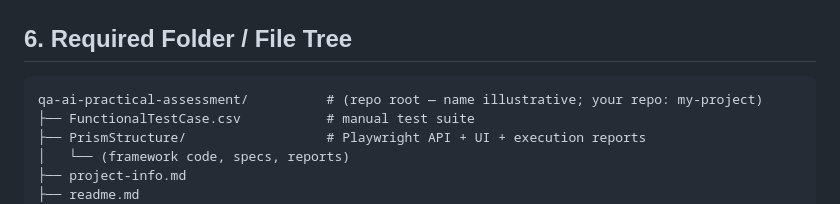
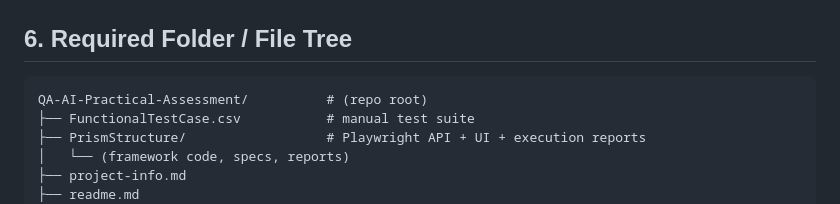
Before and after one commit to Ujjawal2810/my-project, a Markdown page: ai-prompts/requirements-and-planning.md, the part around the change. GitHub-like rendering.

````diff
--- a/ai-prompts/requirements-and-planning.md
+++ b/ai-prompts/requirements-and-planning.md
@@ -166,7 +166,7 @@ Cross-checked against `QA Practical Assessment.pdf` pages 1–15. Numbering gaps
 ## 6. Required Folder / File Tree
 
 ```
-qa-ai-practical-assessment/          # (repo root — name illustrative; your repo: my-project)
+QA-AI-Practical-Assessment/          # (repo root)
 ├── FunctionalTestCase.csv           # manual test suite
 ├── PrismStructure/                  # Playwright API + UI + execution reports
 │   └── (framework code, specs, reports)
````
Also changed, not shown: project-info.md (+1 -1 lines), readme.md (+3 -3 lines).
